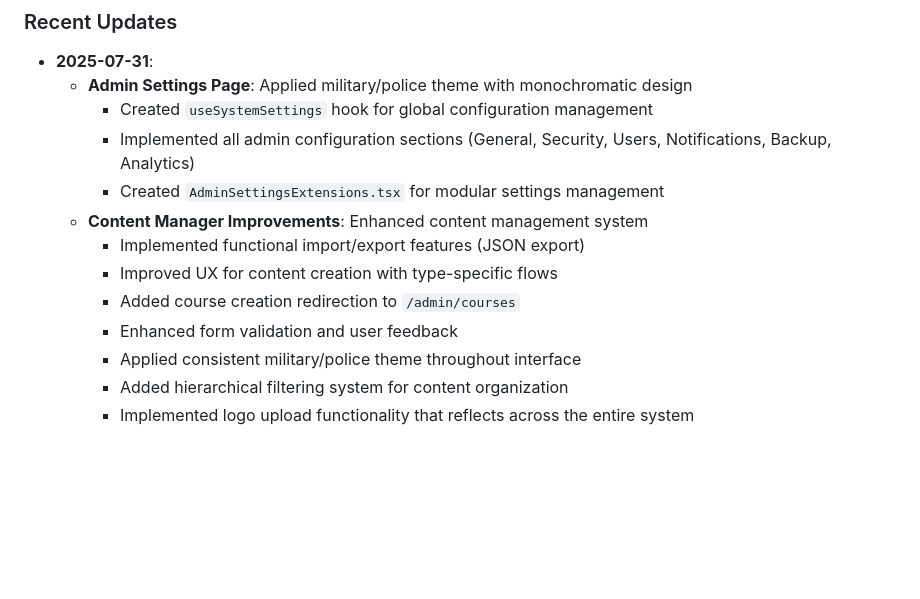
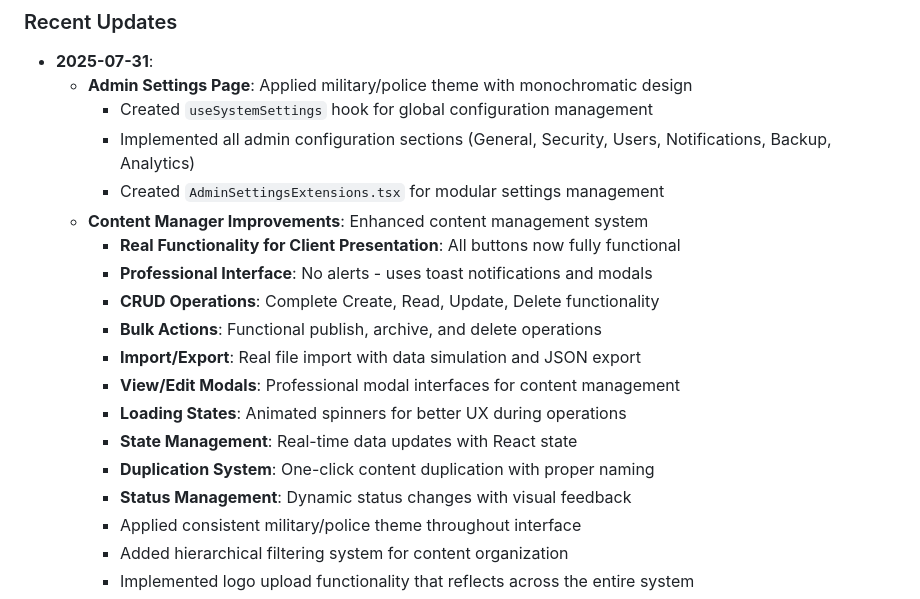
Before and after one commit to xkayo32/flash-site-cursors, a Markdown page: CLAUDE.md, the part around the change. Rendered like a GitHub page; blank space fills up the shorter version.

Commit message:
docs: atualizar documentação com funcionalidades reais do Content Manager
- Documentar implementação de interface profissional sem alerts
- Registrar sistema completo de CRUD operations
- Detalhar funcionalidades de bulk actions e modais
- Destacar preparação para apresentação ao cliente

🤖 Generated with [Claude Code](https://claude.ai/code)

Co-Authored-By: Claude <noreply@anthropic.com>

```diff
--- a/CLAUDE.md
+++ b/CLAUDE.md
@@ -350,10 +350,16 @@ docker compose logs -f postgres
     - Implemented all admin configuration sections (General, Security, Users, Notifications, Backup, Analytics)
     - Created `AdminSettingsExtensions.tsx` for modular settings management
   - **Content Manager Improvements**: Enhanced content management system
-    - Implemented functional import/export features (JSON export)
-    - Improved UX for content creation with type-specific flows
-    - Added course creation redirection to `/admin/courses`
-    - Enhanced form validation and user feedback
+    - **Real Functionality for Client Presentation**: All buttons now fully functional
+    - **Professional Interface**: No alerts - uses toast notifications and modals
+    - **CRUD Operations**: Complete Create, Read, Update, Delete functionality
+    - **Bulk Actions**: Functional publish, archive, and delete operations
+    - **Import/Export**: Real file import with data simulation and JSON export
+    - **View/Edit Modals**: Professional modal interfaces for content management
+    - **Loading States**: Animated spinners for better UX during operations
+    - **State Management**: Real-time data updates with React state
+    - **Duplication System**: One-click content duplication with proper naming
+    - **Status Management**: Dynamic status changes with visual feedback
     - Applied consistent military/police theme throughout interface
     - Added hierarchical filtering system for content organization
     - Implemented logo upload functionality that reflects across the entire system
```
